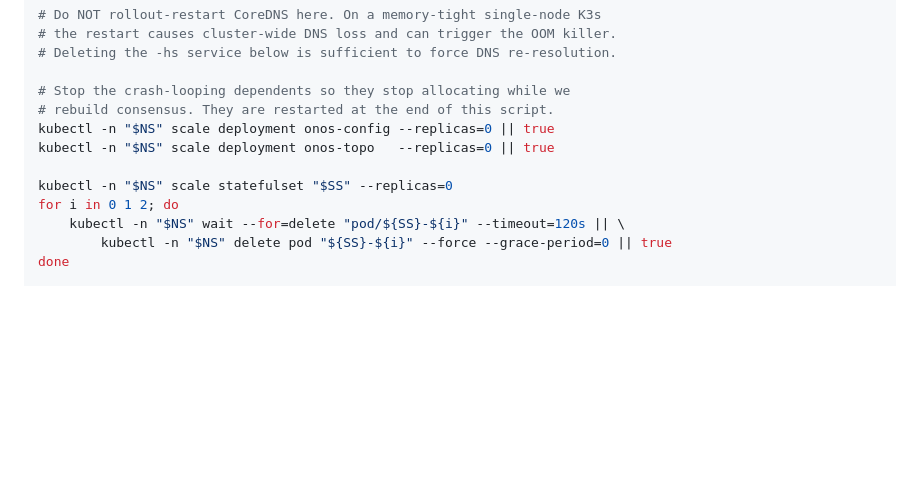
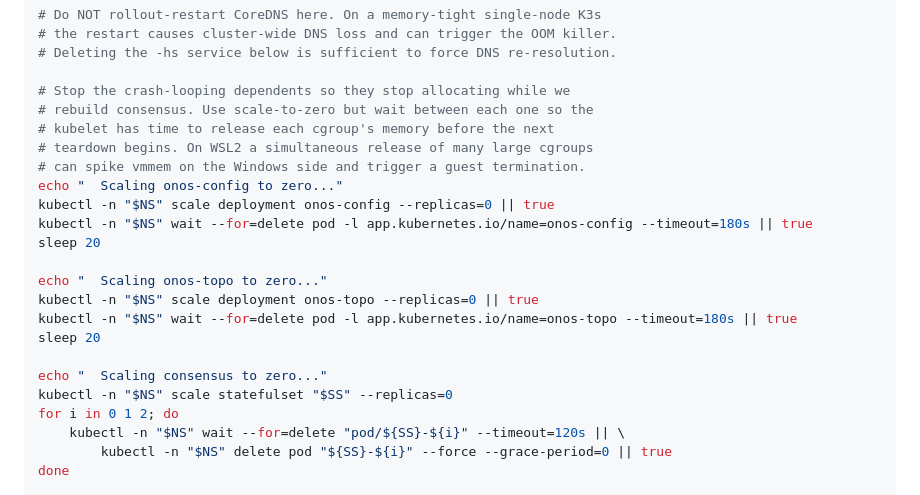
Before and after one commit to marcjofreProf/QuantumSwitchingSDNarchitecture, a Markdown page: README.md, the part around the change. Drawn GitHub-style; blank space fills up the shorter version.

Commit message:
Enhance scaling instructions for deployments
Updated scaling instructions for onos-config and onos-topo deployments to include wait commands and sleep intervals for better resource management.

```diff
--- a/README.md
+++ b/README.md
@@ -207,10 +207,21 @@ echo "=== 2. Destructive recovery (PVC wipe) ==="
 # Deleting the -hs service below is sufficient to force DNS re-resolution.
 
 # Stop the crash-looping dependents so they stop allocating while we
-# rebuild consensus. They are restarted at the end of this script.
+# rebuild consensus. Use scale-to-zero but wait between each one so the
+# kubelet has time to release each cgroup's memory before the next
+# teardown begins. On WSL2 a simultaneous release of many large cgroups
+# can spike vmmem on the Windows side and trigger a guest termination.
+echo "  Scaling onos-config to zero..."
 kubectl -n "$NS" scale deployment onos-config --replicas=0 || true
-kubectl -n "$NS" scale deployment onos-topo   --replicas=0 || true
+kubectl -n "$NS" wait --for=delete pod -l app.kubernetes.io/name=onos-config --timeout=180s || true
+sleep 20
 
+echo "  Scaling onos-topo to zero..."
+kubectl -n "$NS" scale deployment onos-topo --replicas=0 || true
+kubectl -n "$NS" wait --for=delete pod -l app.kubernetes.io/name=onos-topo --timeout=180s || true
+sleep 20
+
+echo "  Scaling consensus to zero..."
 kubectl -n "$NS" scale statefulset "$SS" --replicas=0
 for i in 0 1 2; do
     kubectl -n "$NS" wait --for=delete "pod/${SS}-${i}" --timeout=120s || \
```
